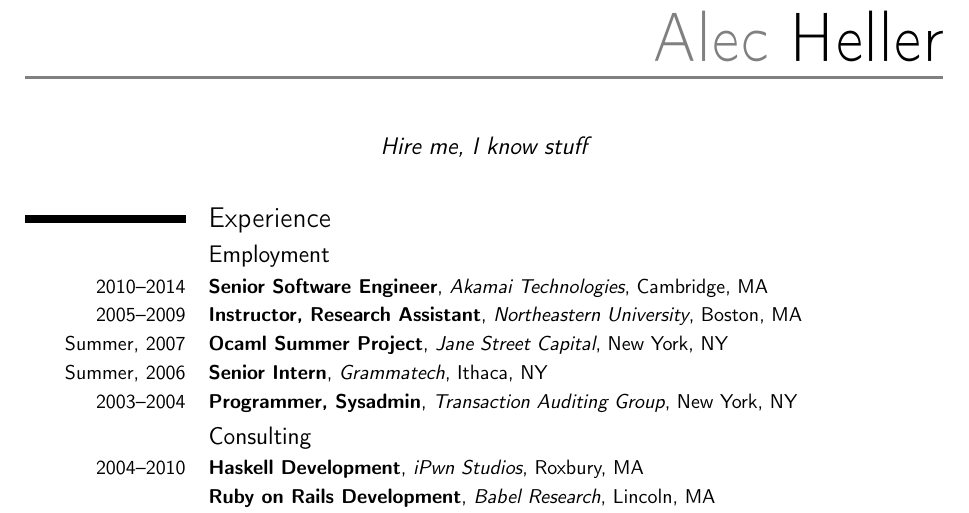
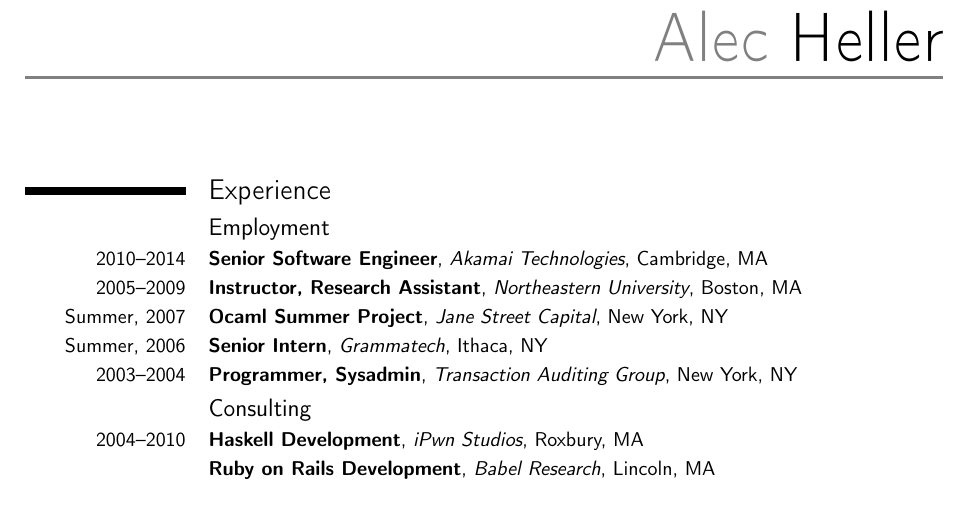
Before and after one commit to deviant-logic/resume, a LaTeX CV (resume.tex): part of page 1 of 2, cut so that both start at the same text. Compiled offline with pdfLaTeX.

Commit message:
be less hip and edgy

```diff
--- a/resume.tex
+++ b/resume.tex
@@ -11,7 +11,7 @@
 \email{alec@deviant-logic.net}
 \social[github]{deviant-logic}
 \social[linkedin]{alecheller}
-\quote{Hire me, I know stuff}
+% \quote{Hire me, I know stuff}
 
 \begin{document}
 \makecvtitle
```
